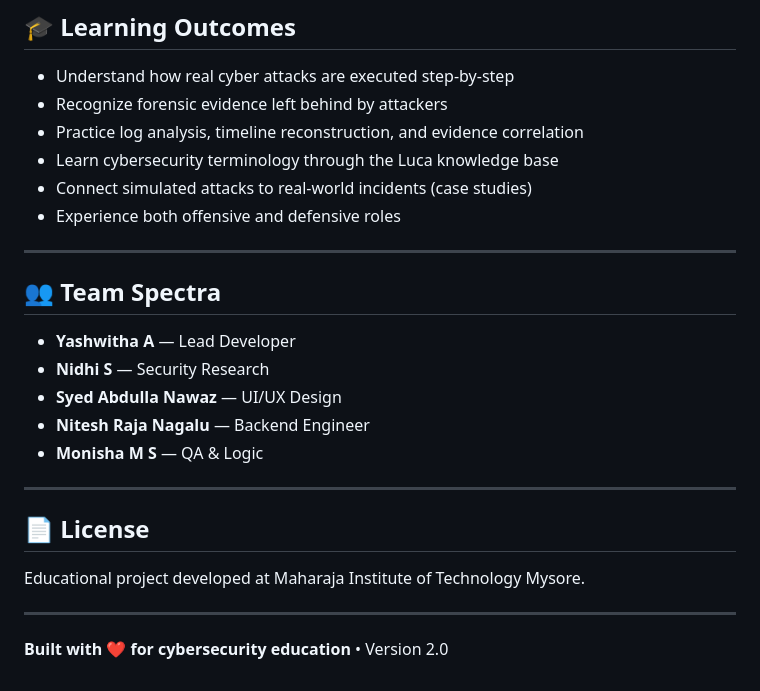
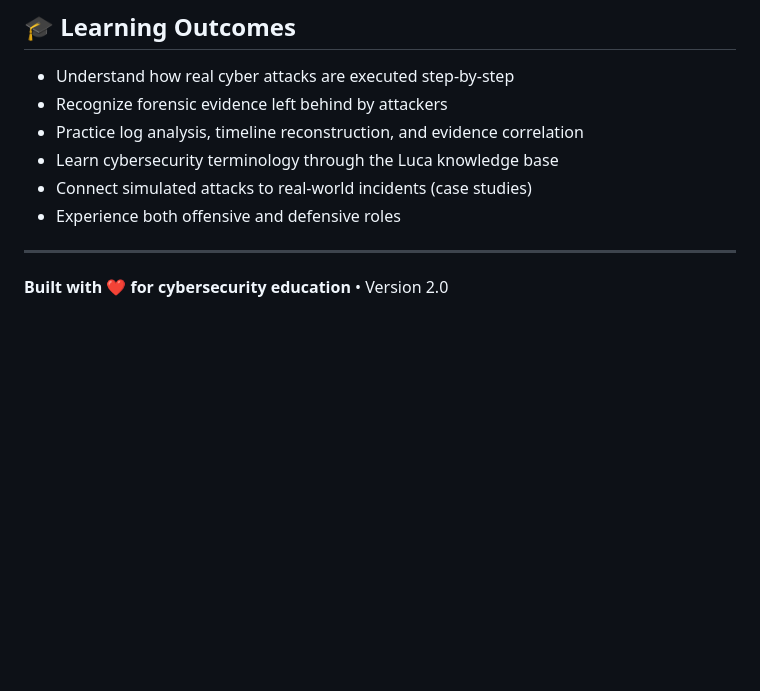
Before and after one commit to yashvitha-a/spectra, a Markdown page: README.md, the part around the change. Rendered like a GitHub page; blank space fills up the shorter version.

Commit message:
Update README to remove team and license sections
Removed team member details and license information from the README.

```diff
--- a/README.md
+++ b/README.md
@@ -194,20 +194,4 @@ Navigate to **http://localhost:5000**
 
 ---
 
-## 👥 Team Spectra
-
-- **Yashwitha A** — Lead Developer
-- **Nidhi S** — Security Research
-- **Syed Abdulla Nawaz** — UI/UX Design
-- **Nitesh Raja Nagalu** — Backend Engineer
-- **Monisha M S** — QA & Logic
-
----
-
-## 📄 License
-
-Educational project developed at Maharaja Institute of Technology Mysore.
-
----
-
 **Built with ❤️ for cybersecurity education** • Version 2.0
```
